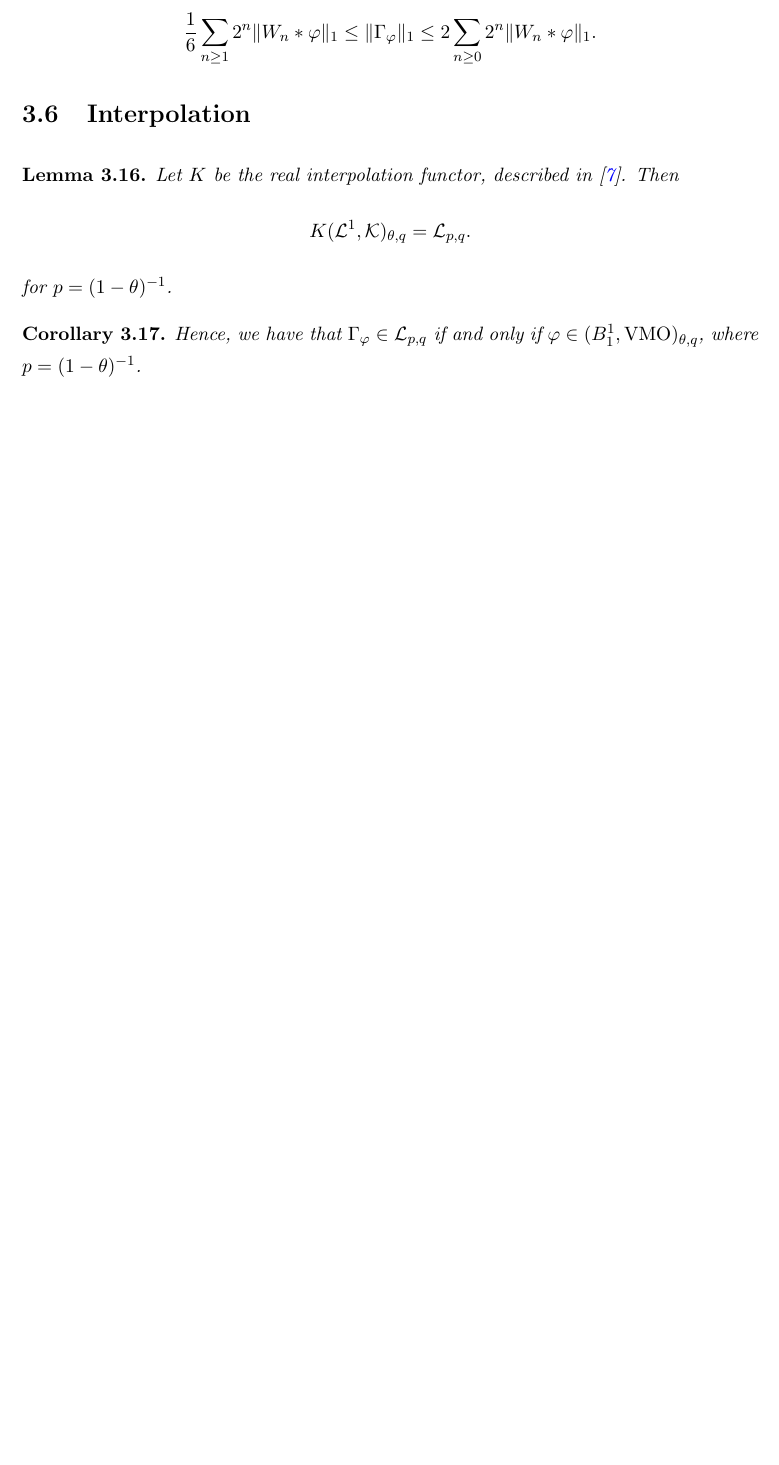
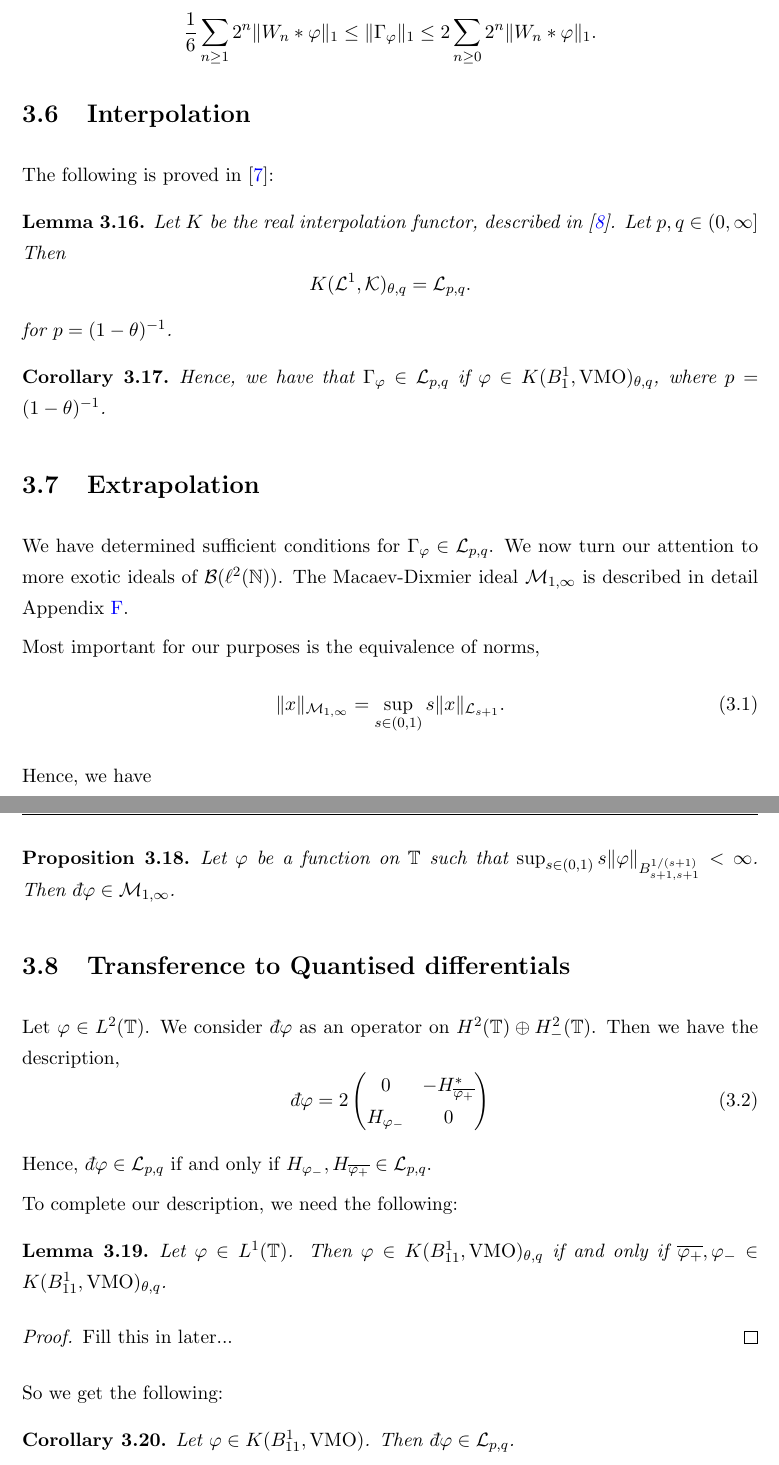
Before and after one commit to skityl/Thesis, a LaTeX thesis (main.tex, which reads Chapters/PropertiesOfHankelOperators.tex): part of page 34 of 78 before the commit and two parts of pages 34 and 35 of 79 after it, the two joined at a grey line, cut so that both start at the same text, the shorter picture padded with empty space. The pictures show the PDF file main.pdf that the author committed with the source.

Commit message:
Added detail on Macaev dixmier ideals in chapter 3

```diff
--- a/Chapters/PropertiesOfHankelOperators.tex
+++ b/Chapters/PropertiesOfHankelOperators.tex
@@ -531,8 +531,11 @@ is trace class. The proof of the necessity of this condition is more difficult,
 \end{remark}
 
 \section{Interpolation}
+The following is proved in \cite{DDP92}:
 \begin{lemma}
-    Let $K$ be the real interpolation functor, described in \cite{interp}. Then
+    Let $K$ be the real interpolation functor, described in \cite{interp}.
+    Let $p,q \in (0,\infty]$
+    Then
     \begin{equation*}
         K(\mathcal{L}^1,\mathcal{K})_{\theta,q} = \mathcal{L}_{p,q}.
     \end{equation*}
@@ -542,5 +545,48 @@ is trace class. The proof of the necessity of this condition is more difficult,
 
 \begin{corollary}
     Hence, we have that $\Gamma_\varphi \in \mathcal{L}_{p,q}$
-    if and only if $\varphi \in (B_1^1,\VMO)_{\theta,q}$, where $p = (1-\theta)^{-1}$.
+    if $\varphi \in K(B_1^1,\VMO)_{\theta,q}$, where $p = (1-\theta)^{-1}$.
 \end{corollary}
+
+\section{Extrapolation}
+We have determined sufficient conditions for $\Gamma_\varphi \in \mathcal{L}_{p,q}$.
+We now turn our attention to more exotic ideals of $\mathcal{B}(\ell^2(\Ntrl))$. The
+Macaev-Dixmier ideal $\M_{1,\infty}$ is described in detail Appendix \ref{IdealsOfOperators}.
+
+Most important for our purposes is the equivalence of norms,
+\begin{equation}
+    \|x\|_{\M_{1,\infty}} = \sup_{s \in (0,1)} s\|x\|_{\mathcal{L}_{s+1}}.
+\end{equation}
+
+Hence, we have
+\begin{proposition}
+    Let $\varphi$ be a function on $\Circ$ such that $\sup_{s \in (0,1)} s\|\varphi\|_{B_{s+1,s+1}^{1/(s+1)}} < \infty$.
+    Then $\qd \varphi \in \M_{1,\infty}$.
+\end{proposition}
+
+
+\section{Transference to Quantised differentials}
+Let $\varphi \in L^2(\Circ)$. We consider $\qd \varphi$
+as an operator on $H^2(\Circ)\oplus H^2_-(\Circ)$. Then we have the description,
+\begin{equation}
+    \qd \varphi = 2\begin{pmatrix}
+        0 & -H_{\overline{\varphi_+}}^*\\
+        H_{\varphi_-}  & 0
+    \end{pmatrix}
+\end{equation}
+
+Hence, $\qd \varphi \in \mathcal{L}_{p,q}$ if and only if $H_{\varphi_-},H_{\overline{\varphi_+}} \in \mathcal{L}_{p,q}$.
+
+To complete our description, we need the following:
+\begin{lemma}
+    Let $\varphi \in L^1(\Circ)$. Then $\varphi \in K(B_{11}^1,\VMO)_{\theta,q}$ if and only
+    if $\overline{\varphi_+},\varphi_- \in K(B_{11}^1,\VMO)_{\theta,q}$.
+\end{lemma}
+\begin{proof}
+    Fill this in later...
+\end{proof}
+
+So we get the following:
+\begin{corollary}
+    Let $\varphi\in K(B_{11}^1,\VMO)$. Then $\qd \varphi \in \mathcal{L}_{p,q}$.
+\end{corollary}
```
Also changed, not shown: Appendices/Interpolation.tex (+2 -1 lines), Chapters/QuantisedDifferentialsOnRandT.tex (+7 -3 lines), Thesis.cls (+1 -1 lines), main.pdf, Chapters/PropertiesOfHankelOperators.tex (2 more changed lines).
